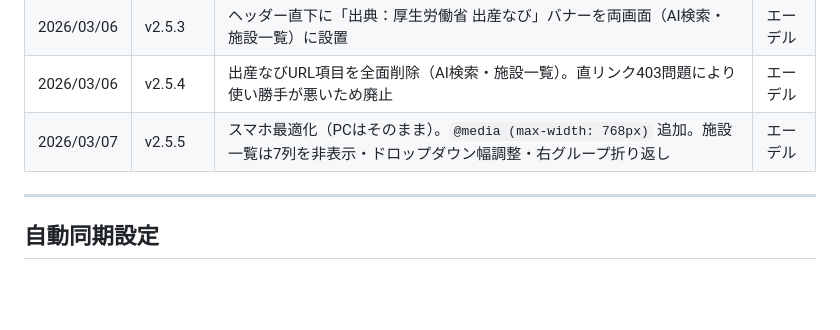
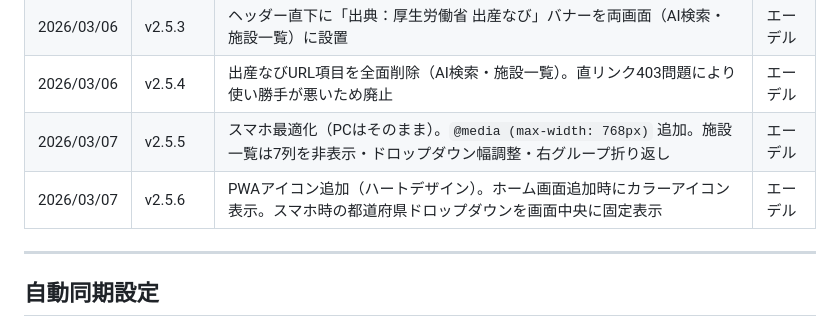
Before and after one commit to tetsuya-triple/hospital-search, a Markdown page: hospital-search/SPEC.md, the part around the change. GitHub-like rendering; blank space fills up the shorter version.

Commit message:
docs: SPEC.md v2.5.6 記録を追記

```diff
--- a/hospital-search/SPEC.md
+++ b/hospital-search/SPEC.md
@@ -185,6 +185,7 @@ cd /Users/mikitetsuya/triple-llc/automation && source .env && node hospital-sear
 | 2026/03/06 | v2.5.3 | ヘッダー直下に「出典：厚生労働省 出産なび」バナーを両画面（AI検索・施設一覧）に設置 | エーデル |
 | 2026/03/06 | v2.5.4 | 出産なびURL項目を全面削除（AI検索・施設一覧）。直リンク403問題により使い勝手が悪いため廃止 | エーデル |
 | 2026/03/07 | v2.5.5 | スマホ最適化（PCはそのまま）。`@media (max-width: 768px)` 追加。施設一覧は7列を非表示・ドロップダウン幅調整・右グループ折り返し | エーデル |
+| 2026/03/07 | v2.5.6 | PWAアイコン追加（ハートデザイン）。ホーム画面追加時にカラーアイコン表示。スマホ時の都道府県ドロップダウンを画面中央に固定表示 | エーデル |
 
 ---
 
```
